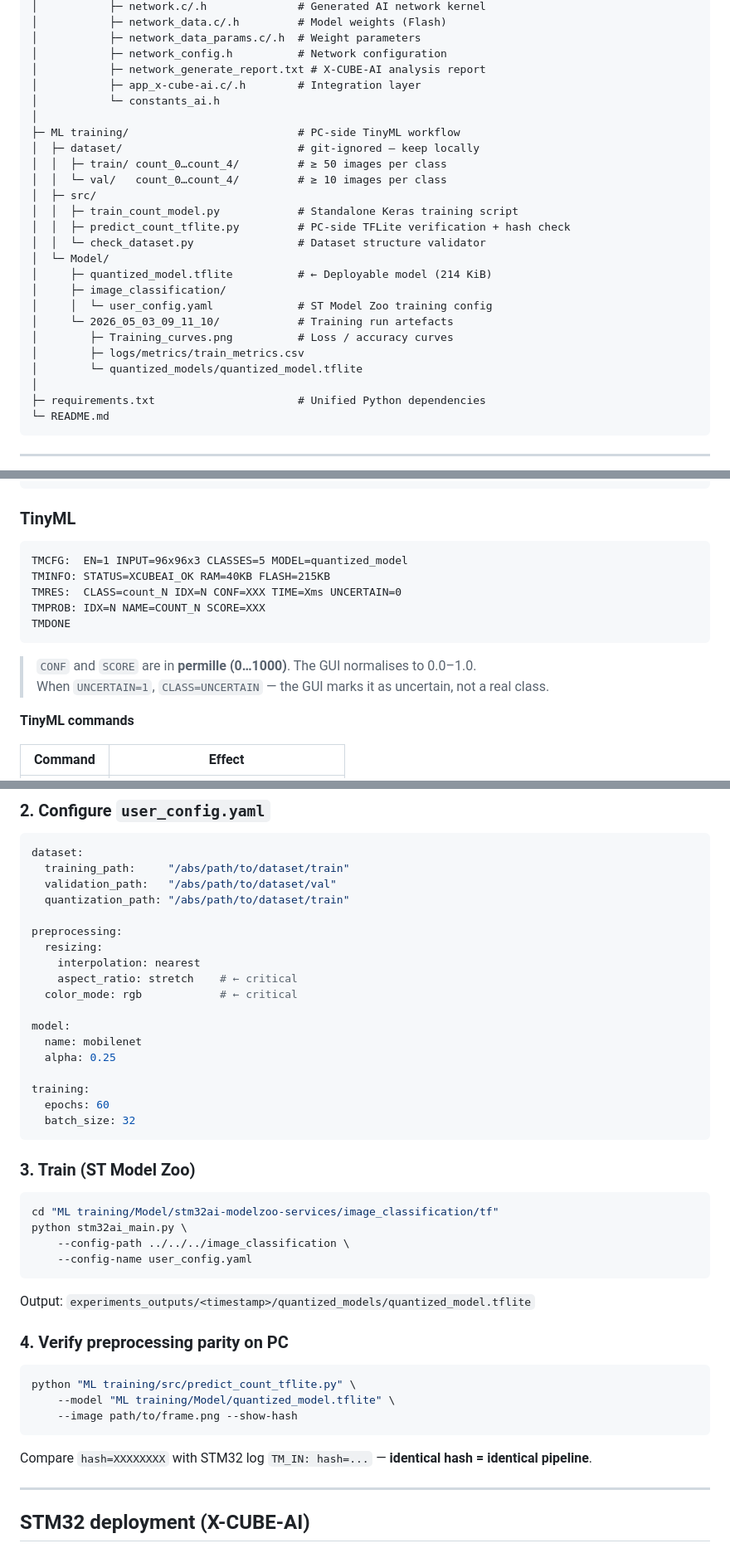
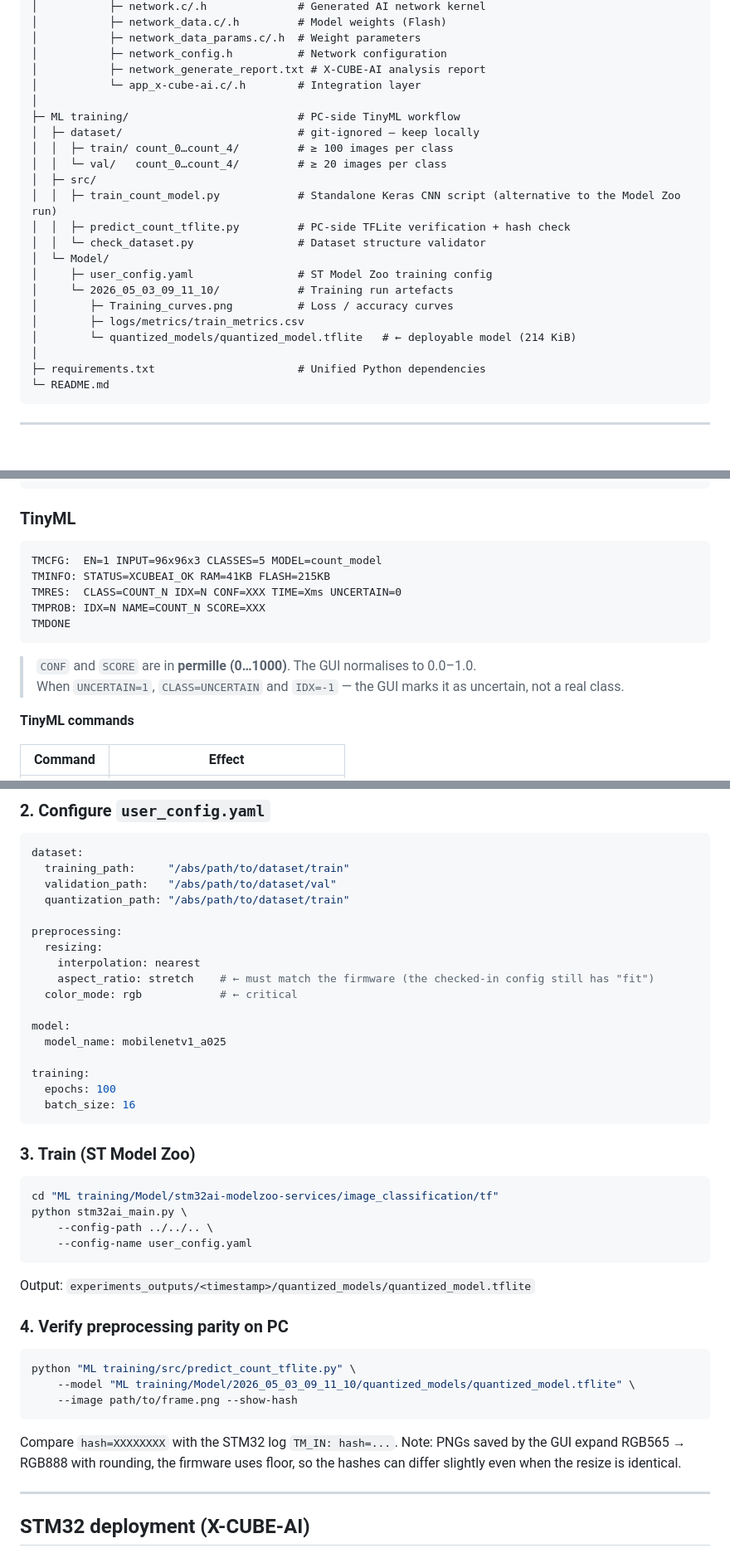
Before and after one commit to valnity98/Machine-Vision-on-Microcontrollers, a Markdown page: README.md, 3 parts joined by grey strips. Shown at 83% size. Drawn GitHub-style; blank space fills up the shorter version.

````diff
--- a/README.md
+++ b/README.md
@@ -101,25 +121,22 @@ Machine-Vision-on-Microcontrollers/
 │           ├─ network_data_params.c/.h  # Weight parameters
 │           ├─ network_config.h          # Network configuration
 │           ├─ network_generate_report.txt # X-CUBE-AI analysis report
-│           ├─ app_x-cube-ai.c/.h        # Integration layer
-│           └─ constants_ai.h
+│           └─ app_x-cube-ai.c/.h        # Integration layer
 │
 ├─ ML training/                          # PC-side TinyML workflow
 │  ├─ dataset/                           # git-ignored — keep locally
-│  │  ├─ train/ count_0…count_4/         # ≥ 50 images per class
-│  │  └─ val/   count_0…count_4/         # ≥ 10 images per class
+│  │  ├─ train/ count_0…count_4/         # ≥ 100 images per class
+│  │  └─ val/   count_0…count_4/         # ≥ 20 images per class
 │  ├─ src/
-│  │  ├─ train_count_model.py            # Standalone Keras training script
+│  │  ├─ train_count_model.py            # Standalone Keras CNN script (alternative to the Model Zoo run)
 │  │  ├─ predict_count_tflite.py         # PC-side TFLite verification + hash check
 │  │  └─ check_dataset.py                # Dataset structure validator
 │  └─ Model/
-│     ├─ quantized_model.tflite          # ← Deployable model (214 KiB)
-│     ├─ image_classification/
-│     │  └─ user_config.yaml             # ST Model Zoo training config
+│     ├─ user_config.yaml                # ST Model Zoo training config
 │     └─ 2026_05_03_09_11_10/            # Training run artefacts
 │        ├─ Training_curves.png          # Loss / accuracy curves
 │        ├─ logs/metrics/train_metrics.csv
-│        └─ quantized_models/quantized_model.tflite
+│        └─ quantized_models/quantized_model.tflite   # ← deployable model (214 KiB)
 │
 ├─ requirements.txt                      # Unified Python dependencies
 └─ README.md
@@ -370,15 +378,15 @@ CVDONE
 ### TinyML
 
 ```
-TMCFG:  EN=1 INPUT=96x96x3 CLASSES=5 MODEL=quantized_model
-TMINFO: STATUS=XCUBEAI_OK RAM=40KB FLASH=215KB
-TMRES:  CLASS=count_N IDX=N CONF=XXX TIME=Xms UNCERTAIN=0
+TMCFG:  EN=1 INPUT=96x96x3 CLASSES=5 MODEL=count_model
+TMINFO: STATUS=XCUBEAI_OK RAM=41KB FLASH=215KB
+TMRES:  CLASS=COUNT_N IDX=N CONF=XXX TIME=Xms UNCERTAIN=0
 TMPROB: IDX=N NAME=COUNT_N SCORE=XXX
 TMDONE
 ```
 
 > `CONF` and `SCORE` are in **permille (0…1000)**. The GUI normalises to 0.0–1.0.
-> When `UNCERTAIN=1`, `CLASS=UNCERTAIN` — the GUI marks it as uncertain, not a real class.
+> When `UNCERTAIN=1`, `CLASS=UNCERTAIN` and `IDX=-1` — the GUI marks it as uncertain, not a real class.
 
 **TinyML commands**
 
@@ -429,16 +437,15 @@ dataset:
 preprocessing:
   resizing:
     interpolation: nearest
-    aspect_ratio: stretch    # ← critical
+    aspect_ratio: stretch    # ← must match the firmware (the checked-in config still has "fit")
   color_mode: rgb            # ← critical
 
 model:
-  name: mobilenet
-  alpha: 0.25
+  model_name: mobilenetv1_a025
 
 training:
-  epochs: 60
-  batch_size: 32
+  epochs: 100
+  batch_size: 16
 ```
 
 ### 3. Train (ST Model Zoo)
@@ -446,7 +453,7 @@ training:
 ```bash
 cd "ML training/Model/stm32ai-modelzoo-services/image_classification/tf"
 python stm32ai_main.py \
-    --config-path ../../../image_classification \
+    --config-path ../../.. \
     --config-name user_config.yaml
 ```
 
@@ -456,11 +463,11 @@ Output: `experiments_outputs/<timestamp>/quantized_models/quantized_model.tflite
 
 ```bash
 python "ML training/src/predict_count_tflite.py" \
-    --model "ML training/Model/quantized_model.tflite" \
+    --model "ML training/Model/2026_05_03_09_11_10/quantized_models/quantized_model.tflite" \
     --image path/to/frame.png --show-hash
 ```
 
-Compare `hash=XXXXXXXX` with STM32 log `TM_IN: hash=...` — **identical hash = identical pipeline**.
+Compare `hash=XXXXXXXX` with the STM32 log `TM_IN: hash=...`. Note: PNGs saved by the GUI expand RGB565 → RGB888 with rounding, the firmware uses floor, so the hashes can differ slightly even when the resize is identical.
 
 ---
 
````
Also changed, not shown: other parts of README.md (+72 -52 lines), docs/images/cv_debug_count4.png (added), docs/images/test_setup.jpg (added), 1 other file.
